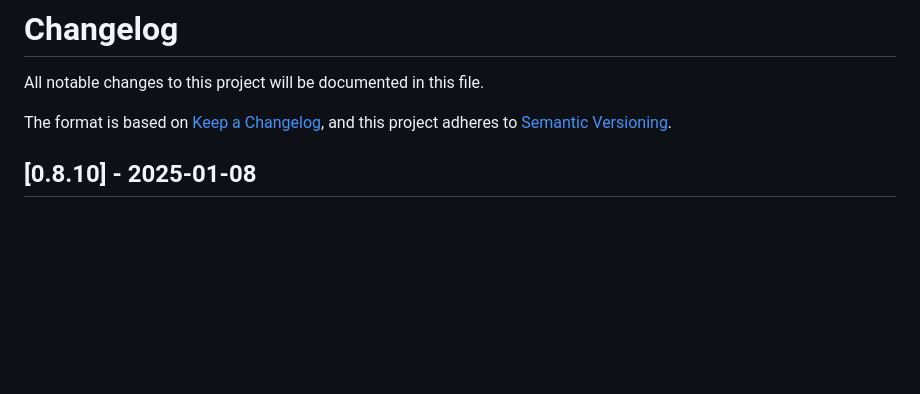
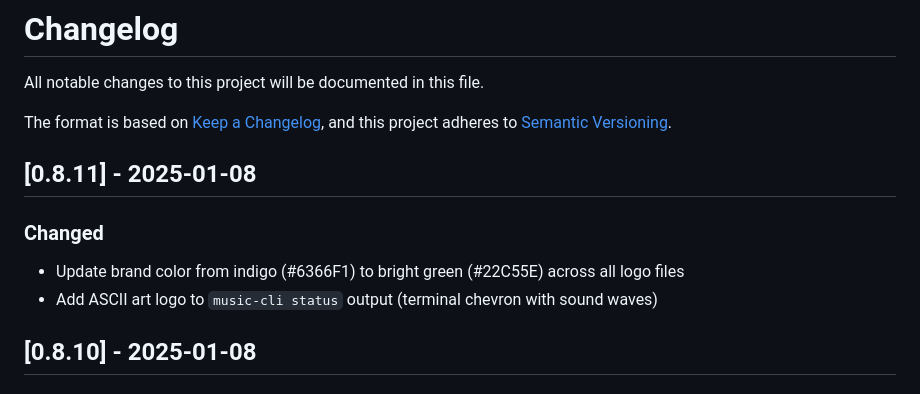
Before and after one commit to luongnv89/music-cli, a Markdown page: CHANGELOG.md, the part around the change. Rendered like a GitHub page; blank space fills up the shorter version.

Commit message:
docs: update CHANGELOG for v0.8.11

```diff
--- a/CHANGELOG.md
+++ b/CHANGELOG.md
@@ -4,6 +4,12 @@ All notable changes to this project will be documented in this file.
 
 The format is based on [Keep a Changelog](https://keepachangelog.com/en/1.0.0/),
 and this project adheres to [Semantic Versioning](https://semver.org/spec/v2.0.0.html).
+
+## [0.8.11] - 2025-01-08
+
+### Changed
+- Update brand color from indigo (#6366F1) to bright green (#22C55E) across all logo files
+- Add ASCII art logo to `music-cli status` output (terminal chevron with sound waves)
 
 ## [0.8.10] - 2025-01-08
 
```
